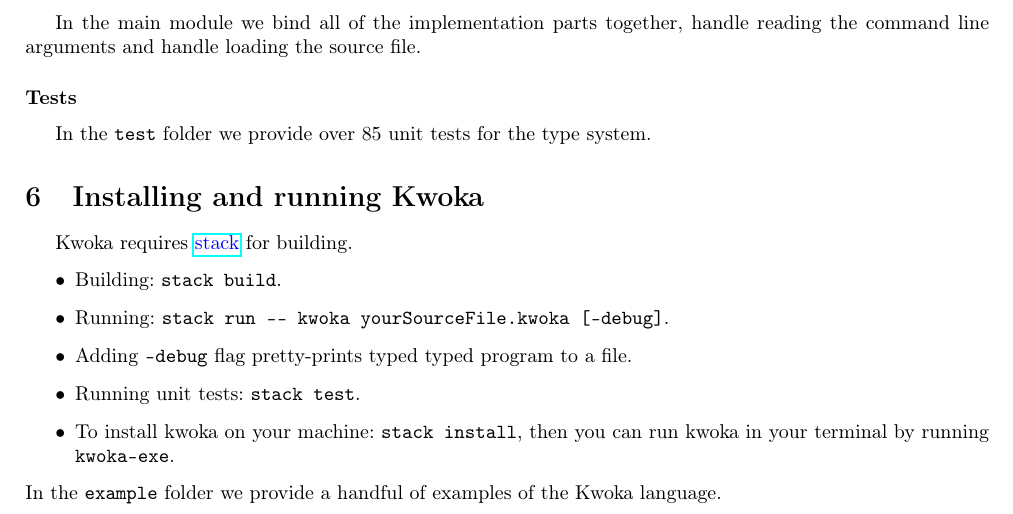
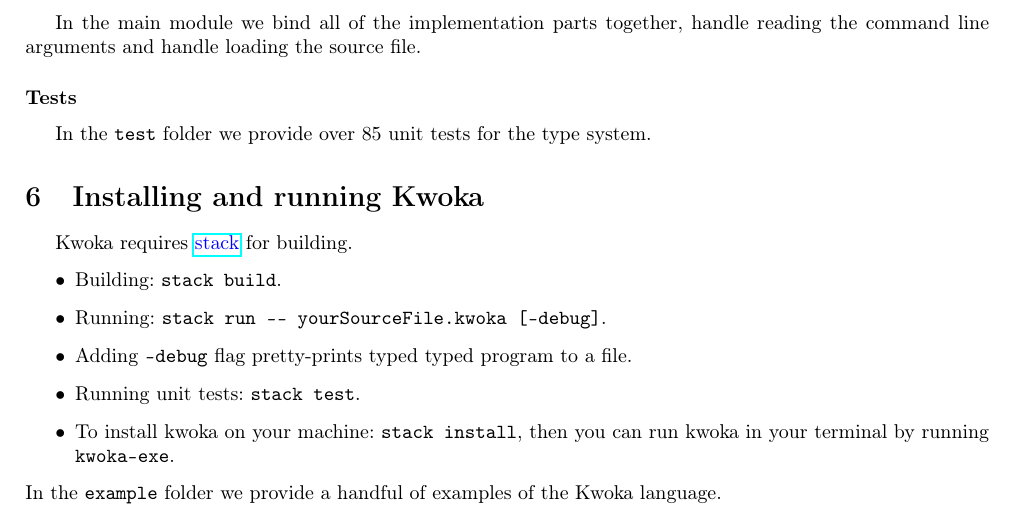
Before and after one commit to konrad-wer/kwoka, a LaTeX document (report/report.tex): part of page 7 of 8, cut so that both start at the same text. Compiled offline with pdfLaTeX.

Commit message:
Small refactor + readme update

```diff
--- a/report/report.tex
+++ b/report/report.tex
@@ -494,7 +494,7 @@ In the \verb+test+ folder we provide over 85 unit tests for the type system.
 Kwoka requires {\href{https://docs.haskellstack.org/en/stable/README/}{\color{blue}stack}} for building.
 \begin{itemize}
     \item Building: \verb+stack build+.
-    \item Running: \verb+stack run -- kwoka yourSourceFile.kwoka [-debug]+.
+    \item Running: \verb+stack run -- yourSourceFile.kwoka [-debug]+.
     \item Adding \verb+-debug+ flag pretty-prints typed typed program to a file.
     \item Running unit tests: \verb+stack test+.
     \item To install kwoka on your machine: \verb+stack install+,
```
Also changed, not shown: README.md, report/report.pdf.
